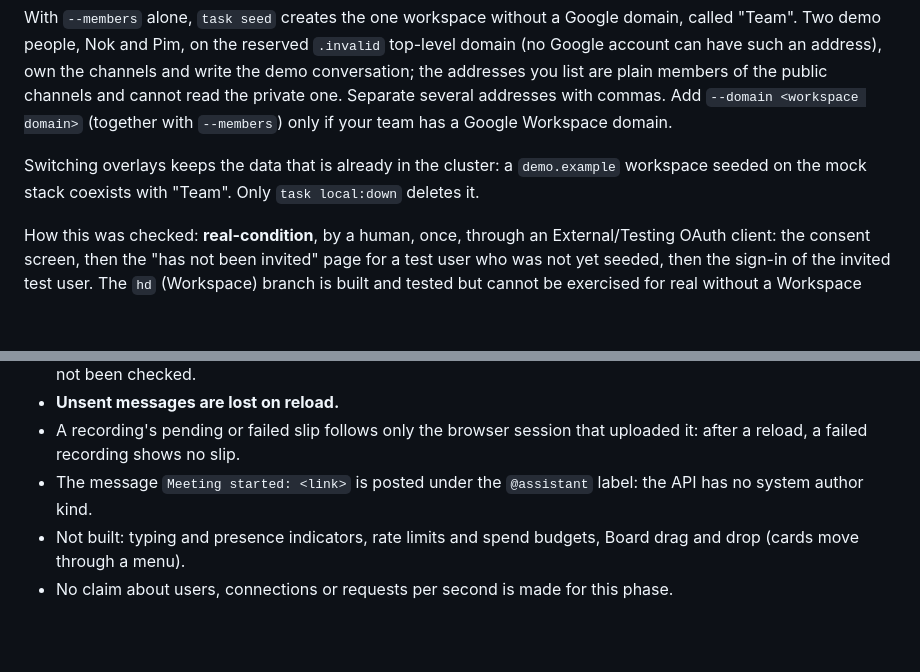
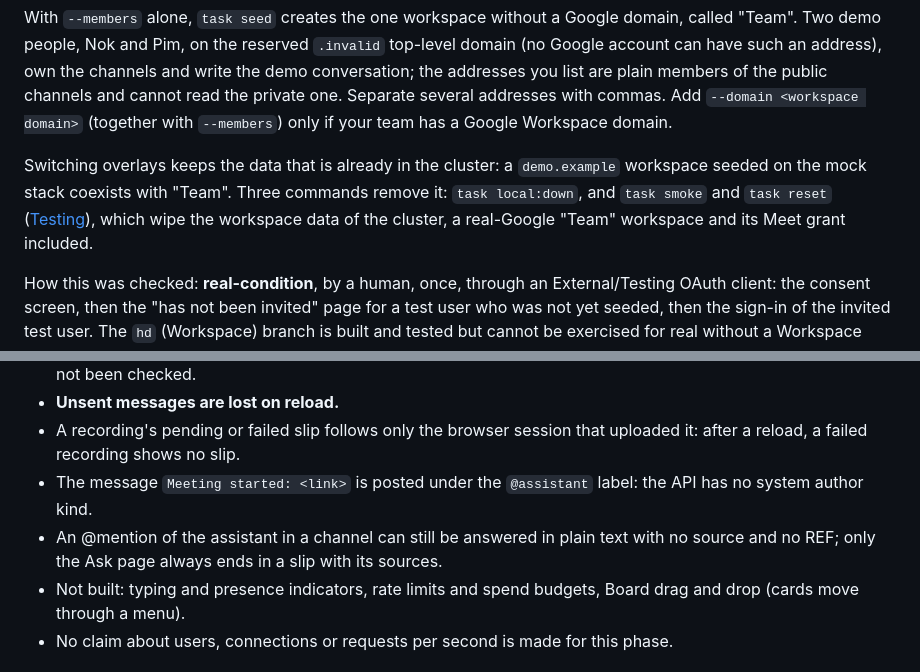
Before and after one commit to Gemii-Team/gcp-ai-builder-cup-2026, a Markdown page: README.md, 2 parts joined by grey strips. GitHub-like rendering; blank space fills up the shorter version.

```diff
--- a/README.md
+++ b/README.md
@@ -143,7 +143,7 @@ task seed -- --members you@gmail.com
 
 With `--members` alone, `task seed` creates the one workspace without a Google domain, called "Team". Two demo people, Nok and Pim, on the reserved `.invalid` top-level domain (no Google account can have such an address), own the channels and write the demo conversation; the addresses you list are plain members of the public channels and cannot read the private one. Separate several addresses with commas. Add `--domain <workspace domain>` (together with `--members`) only if your team has a Google Workspace domain.
 
-Switching overlays keeps the data that is already in the cluster: a `demo.example` workspace seeded on the mock stack coexists with "Team". Only `task local:down` deletes it.
+Switching overlays keeps the data that is already in the cluster: a `demo.example` workspace seeded on the mock stack coexists with "Team". Three commands remove it: `task local:down`, and `task smoke` and `task reset` ([Testing](#testing)), which wipe the workspace data of the cluster, a real-Google "Team" workspace and its Meet grant included.
 
 How this was checked: **real-condition**, by a human, once, through an External/Testing OAuth client: the consent screen, then the "has not been invited" page for a test user who was not yet seeded, then the sign-in of the invited test user. The `hd` (Workspace) branch is built and tested but cannot be exercised for real without a Workspace domain: **automated** and **simulated** checks only.
 
@@ -217,6 +219,7 @@ Real-device behaviour of everything on the web side is **simulated** (headless C
 - **Unsent messages are lost on reload.**
 - A recording's pending or failed slip follows only the browser session that uploaded it: after a reload, a failed recording shows no slip.
 - The message `Meeting started: <link>` is posted under the `@assistant` label: the API has no system author kind.
+- An @mention of the assistant in a channel can still be answered in plain text with no source and no REF; only the Ask page always ends in a slip with its sources.
 - Not built: typing and presence indicators, rate limits and spend budgets, Board drag and drop (cards move through a menu).
 - No claim about users, connections or requests per second is made for this phase.
 
```
Also changed, not shown: other parts of README.md (+8 -6 lines).
